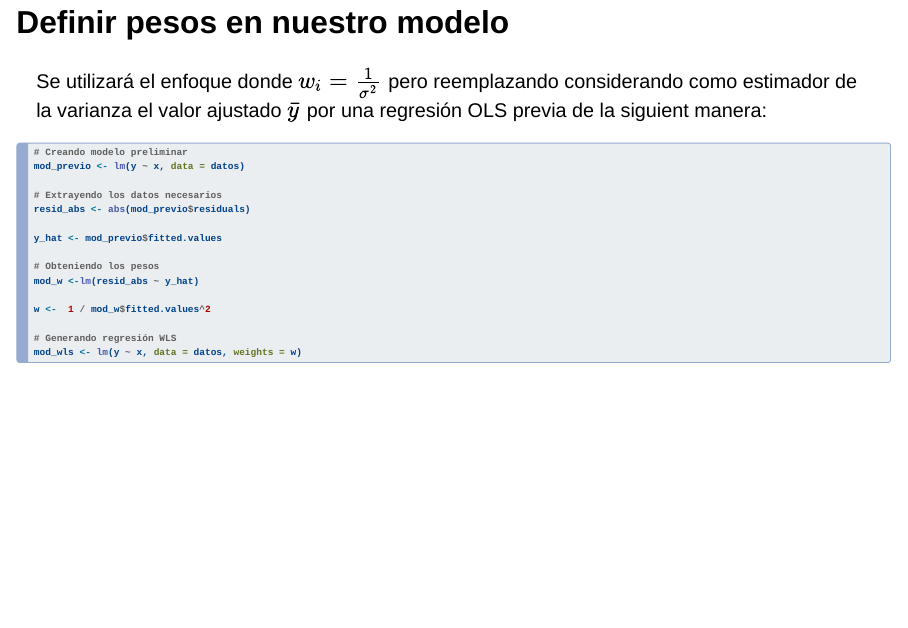
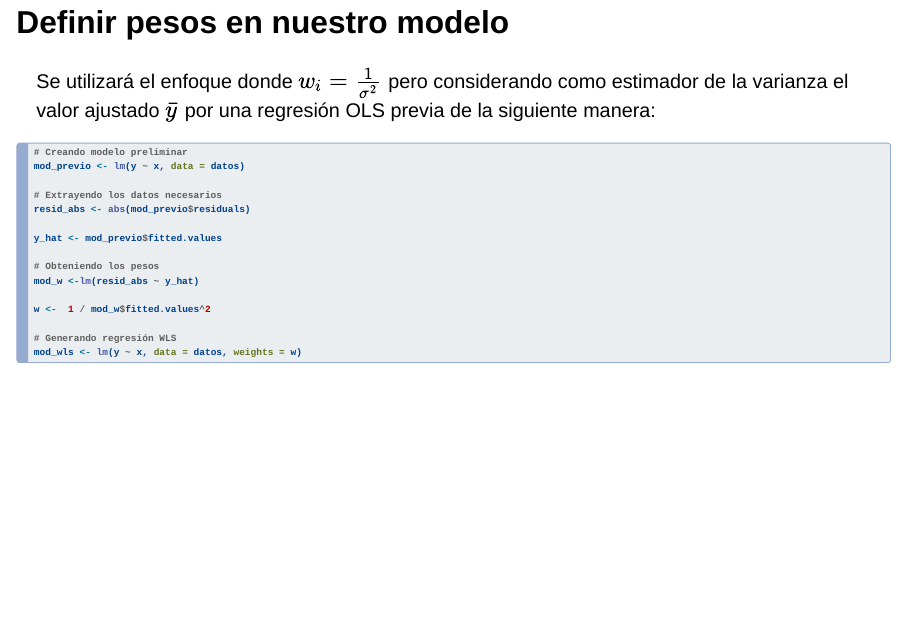
Before and after one commit to irwingss/iiap2023, a Quarto document (index.qmd): page 38 of 88. Rendered offline with R 4.5, knitr and Pandoc in place of Quarto, with nearby package versions; drawn as Slidy slides in place of the format the file asks for; some code elsewhere in the file could not run offline.

Commit message:
adding other files

````diff
--- a/index.qmd
+++ b/index.qmd
@@ -759,7 +759,7 @@ $\large{\bar{y}=\frac{\sum{w_iy_i}}{\sum{w_i}}}$  y $\large{\bar{x}=\frac{\sum{w
 
 ## Definir pesos en nuestro modelo{}
 
-Se utilizará el enfoque donde $w_i=\frac{1}{\sigma^2}$ pero reemplazando considerando como estimador de la varianza el valor ajustado $\bar{y}$ por una regresión OLS previa de la siguient manera:
+Se utilizará el enfoque donde $w_i=\frac{1}{\sigma^2}$ pero considerando como estimador de la varianza el valor ajustado $\bar{y}$ por una regresión OLS previa de la siguiente manera:
 
 ```{r}
 #| eval: false
````
